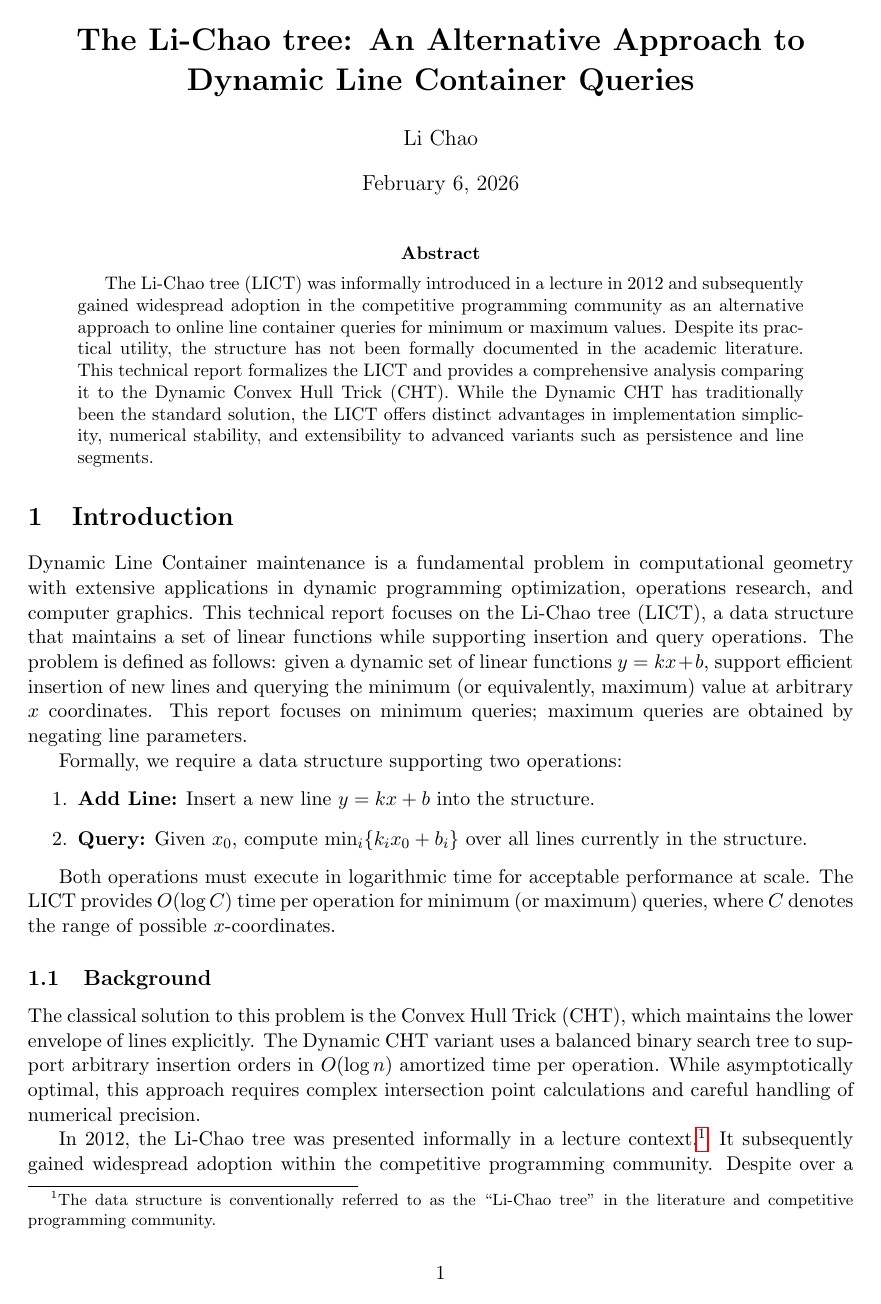
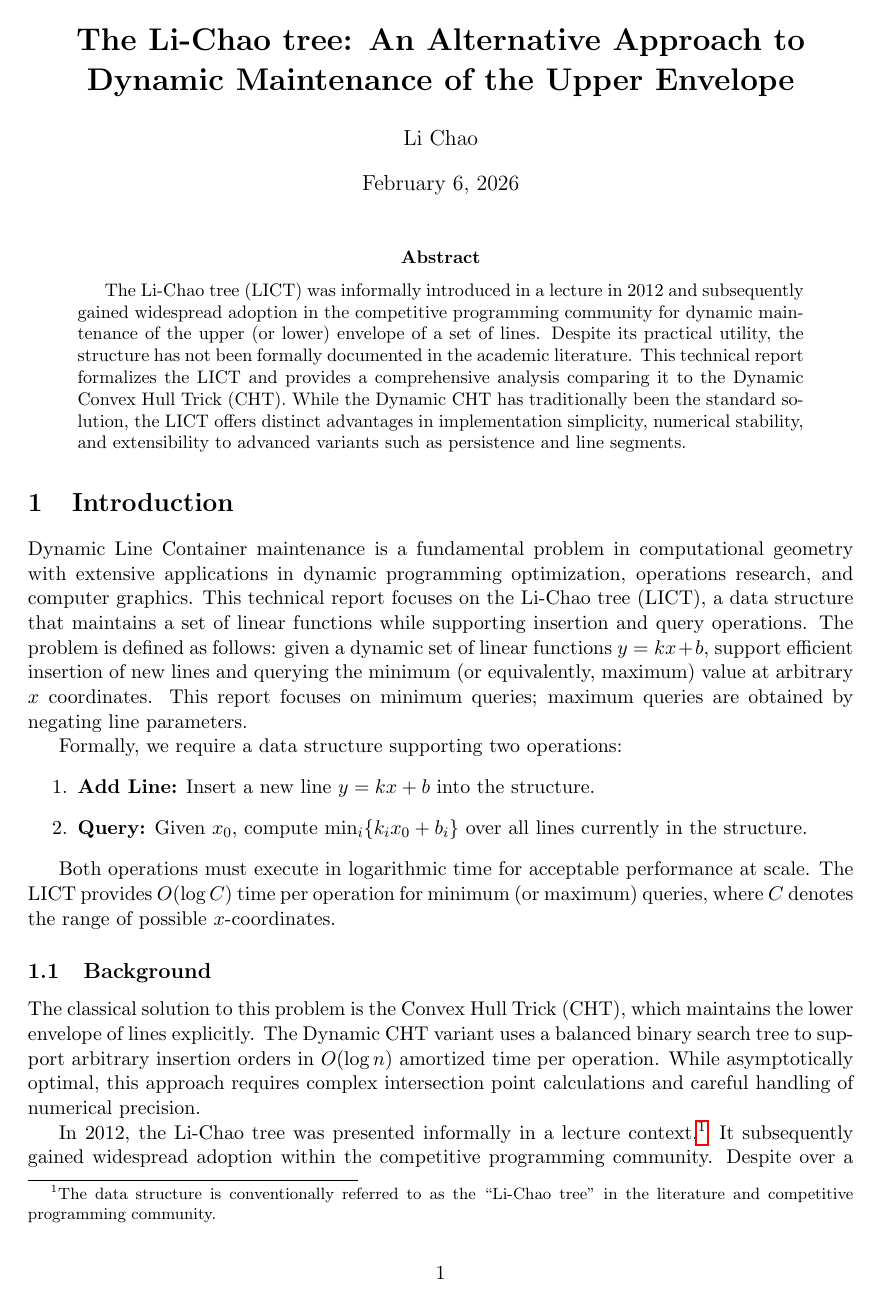
Before and after one commit to chnlich/lichao-tree, a LaTeX paper (doc/report.tex): page 1 of 9. Compiled offline with pdfLaTeX.

Commit message:
Update title to: Dynamic Maintenance of the Upper Envelope

```diff
--- a/doc/report.tex
+++ b/doc/report.tex
@@ -36,7 +36,7 @@
 }
 \lstset{style=mystyle}
 
-\title{\textbf{The Li-Chao tree: An Alternative Approach to Dynamic Line Container Queries}}
+\title{\textbf{The Li-Chao tree: An Alternative Approach to Dynamic Maintenance of the Upper Envelope}}
 \author{Li Chao}
 \date{\today}
 
@@ -45,7 +45,7 @@
 \maketitle
 
 \begin{abstract}
-The Li-Chao tree (LICT) was informally introduced in a lecture in 2012 and subsequently gained widespread adoption in the competitive programming community as an alternative approach to online line container queries for minimum or maximum values. Despite its practical utility, the structure has not been formally documented in the academic literature. This technical report formalizes the LICT and provides a comprehensive analysis comparing it to the Dynamic Convex Hull Trick (CHT). While the Dynamic CHT has traditionally been the standard solution, the LICT offers distinct advantages in implementation simplicity, numerical stability, and extensibility to advanced variants such as persistence and line segments.
+The Li-Chao tree (LICT) was informally introduced in a lecture in 2012 and subsequently gained widespread adoption in the competitive programming community for dynamic maintenance of the upper (or lower) envelope of a set of lines. Despite its practical utility, the structure has not been formally documented in the academic literature. This technical report formalizes the LICT and provides a comprehensive analysis comparing it to the Dynamic Convex Hull Trick (CHT). While the Dynamic CHT has traditionally been the standard solution, the LICT offers distinct advantages in implementation simplicity, numerical stability, and extensibility to advanced variants such as persistence and line segments.
 \end{abstract}
 
 \section{Introduction}
```
